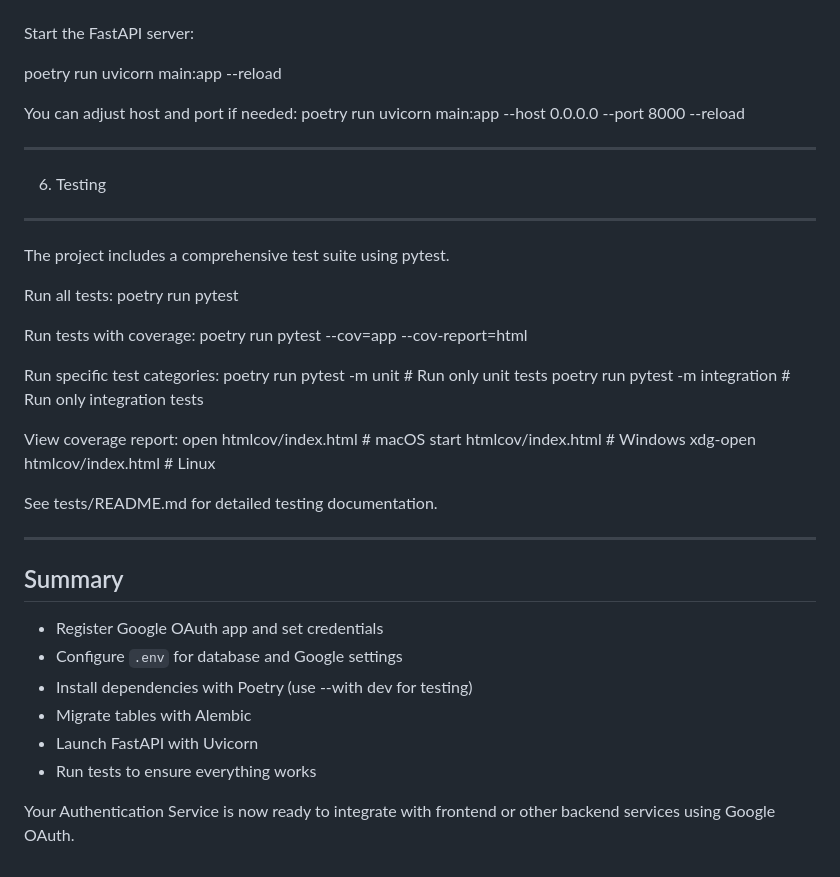
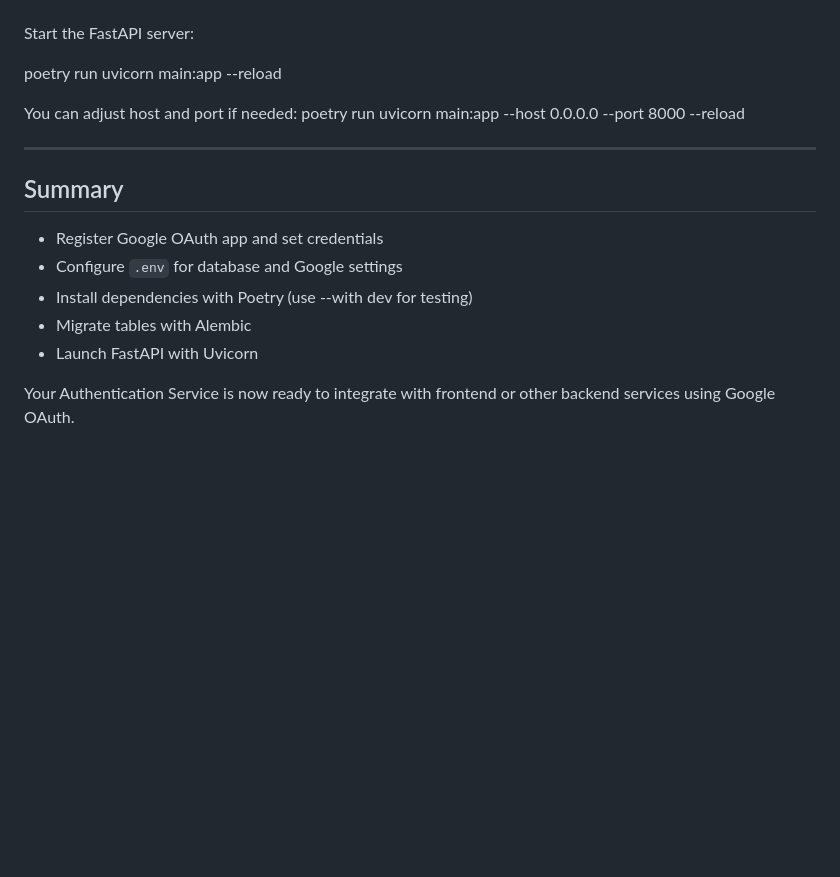
Before and after one commit to akarkode/authentication, a Markdown page: README.md, the part around the change. Rendered like a GitHub page; blank space fills up the shorter version.

Commit message:
chore: remove test phase in readme

```diff
--- a/README.md
+++ b/README.md
@@ -83,28 +83,6 @@ You can adjust host and port if needed:
 poetry run uvicorn main:app --host 0.0.0.0 --port 8000 --reload
 
 -------------------------------------------------------
-6. Testing
--------------------------------------------------------
-The project includes a comprehensive test suite using pytest.
-
-Run all tests:
-poetry run pytest
-
-Run tests with coverage:
-poetry run pytest --cov=app --cov-report=html
-
-Run specific test categories:
-poetry run pytest -m unit          # Run only unit tests
-poetry run pytest -m integration   # Run only integration tests
-
-View coverage report:
-open htmlcov/index.html  # macOS
-start htmlcov/index.html  # Windows
-xdg-open htmlcov/index.html  # Linux
-
-See tests/README.md for detailed testing documentation.
-
--------------------------------------------------------
 Summary
 -------------------------------------------------------
 - Register Google OAuth app and set credentials
@@ -112,7 +90,6 @@ Summary
 - Install dependencies with Poetry (use --with dev for testing)
 - Migrate tables with Alembic
 - Launch FastAPI with Uvicorn
-- Run tests to ensure everything works
 
 Your Authentication Service is now ready to integrate with frontend or other
 backend services using Google OAuth.
```
